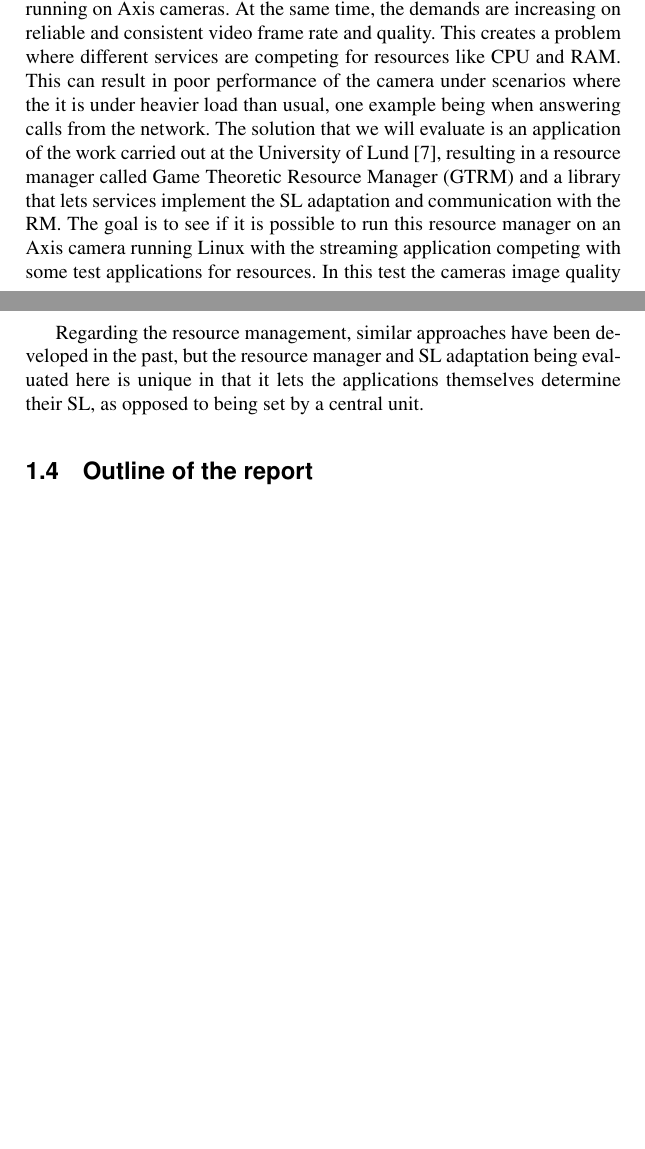
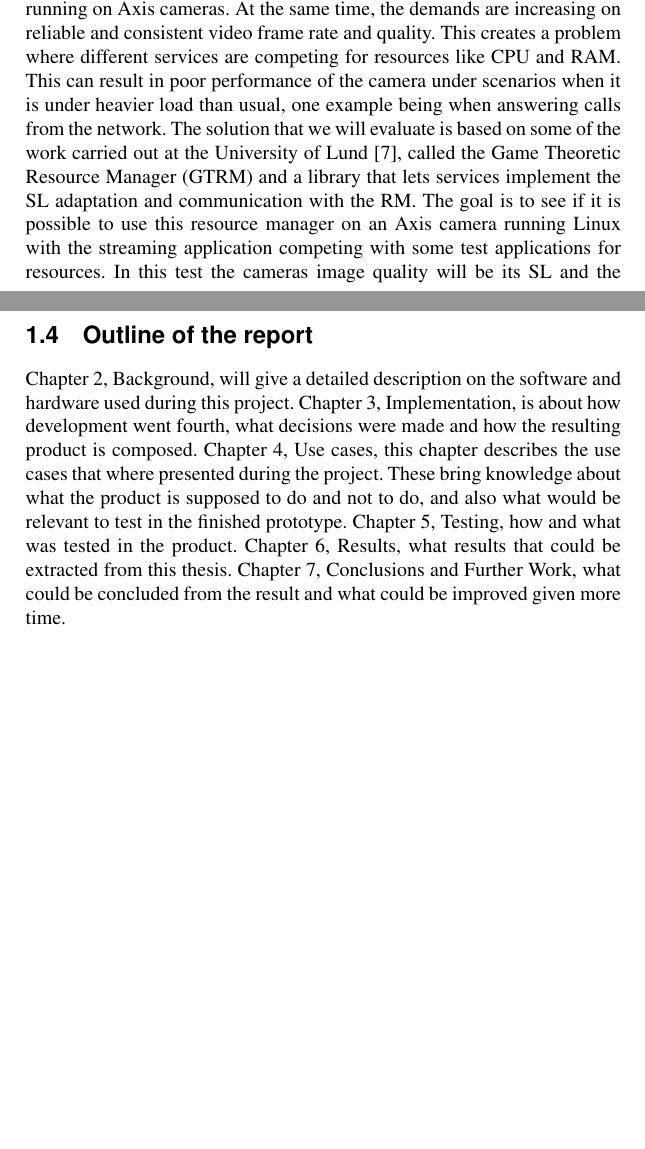
Before and after one commit to Fredrik89/mt, a LaTeX thesis (report/thesis.tex): two parts of pages 9 and 11 of 38, joined at a grey line, cut so that both start at the same text. Compiled offline with pdfLaTeX.

Commit message:
Intro finished, also renamed conclusion

```diff
--- a/report/thesis.tex
+++ b/report/thesis.tex
@@ -46,8 +46,7 @@ We want to thank our
 \section{Axis}
 Axis is a company founded and based in Lund that manufactures network relayed surveillance cameras and video encoders.
 \section{Problem formulation}
-It is becoming more common to have multiple resource intensive services running on Axis cameras. At the same time, the demands are increasing on reliable and consistent video frame rate and quality. This creates a problem where different services are competing for resources like CPU and RAM. This can result in poor performance of the camera under scenarios where the it is under heavier load than usual, one example being when answering calls from the network. The solution that we will evaluate is an application of the work carried out at the University of Lund \cite{gtrm}, resulting in a resource manager called Game Theoretic Resource Manager (GTRM) and a library that lets services implement the SL adaptation and communication with the RM. The goal is to see if it is possible to run this resource manager on an Axis camera running Linux with the streaming application competing with some test applications for resources. In this test the cameras image quality will be its SL and the inverse of its frame rate the measurement for the time a job takes to finish, where a jobs deadline will be set to \(1/deadline\).
-
+It is becoming more common to have multiple resource intensive services running on Axis cameras. At the same time, the demands are increasing on reliable and consistent video frame rate and quality. This creates a problem where different services are competing for resources like CPU and RAM. This can result in poor performance of the camera under scenarios when it is under heavier load than usual, one example being when answering calls from the network. The solution that we will evaluate is based on some of the work carried out at the University of Lund \cite{gtrm}, called the Game Theoretic Resource Manager (GTRM) and a library that lets services implement the SL adaptation and communication with the RM. The goal is to see if it is possible to use this resource manager on an Axis camera running Linux with the streaming application competing with some test applications for resources. In this test the cameras image quality will be its SL and the inverse of its frame rate the measurement for the time a job takes to finish, where a jobs deadline will be set to \(1/desired framerate\).
 
 
 \section{Related Work}
@@ -78,11 +77,13 @@ Separating the service-level adjustment and the resource management has been pro
 
 \martina{End of rephrase}
 
-
-Regarding the resource management, similar approaches have been developed in the past, but the resource manager and SL adaptation being evaluated here is unique in that it lets the applications themselves determine their SL, as opposed to being set by a central unit.
-
 \section{Outline of the report}
-
+Chapter 2, Background, will give a detailed description on the software and hardware used during this project.
+Chapter 3, Implementation, is about how development went fourth, what decisions were made and how the resulting product is composed.
+Chapter 4, Use cases, this chapter describes the use cases that where presented during the project. These bring knowledge about what the product is supposed to do and not to do, and also what would be relevant to test in the finished prototype.
+Chapter 5, Testing, how and what was tested in the product.
+Chapter 6, Results, what results that could be extracted from this thesis.
+Chapter 7, Conclusions and Further Work, what could be concluded from the result and what could be improved given more time.
 \chapter{Background}
 
 \section{Game Theoretic Resource Manager}
```
Also changed, not shown: report/thesis.tex (4 more changed lines).
